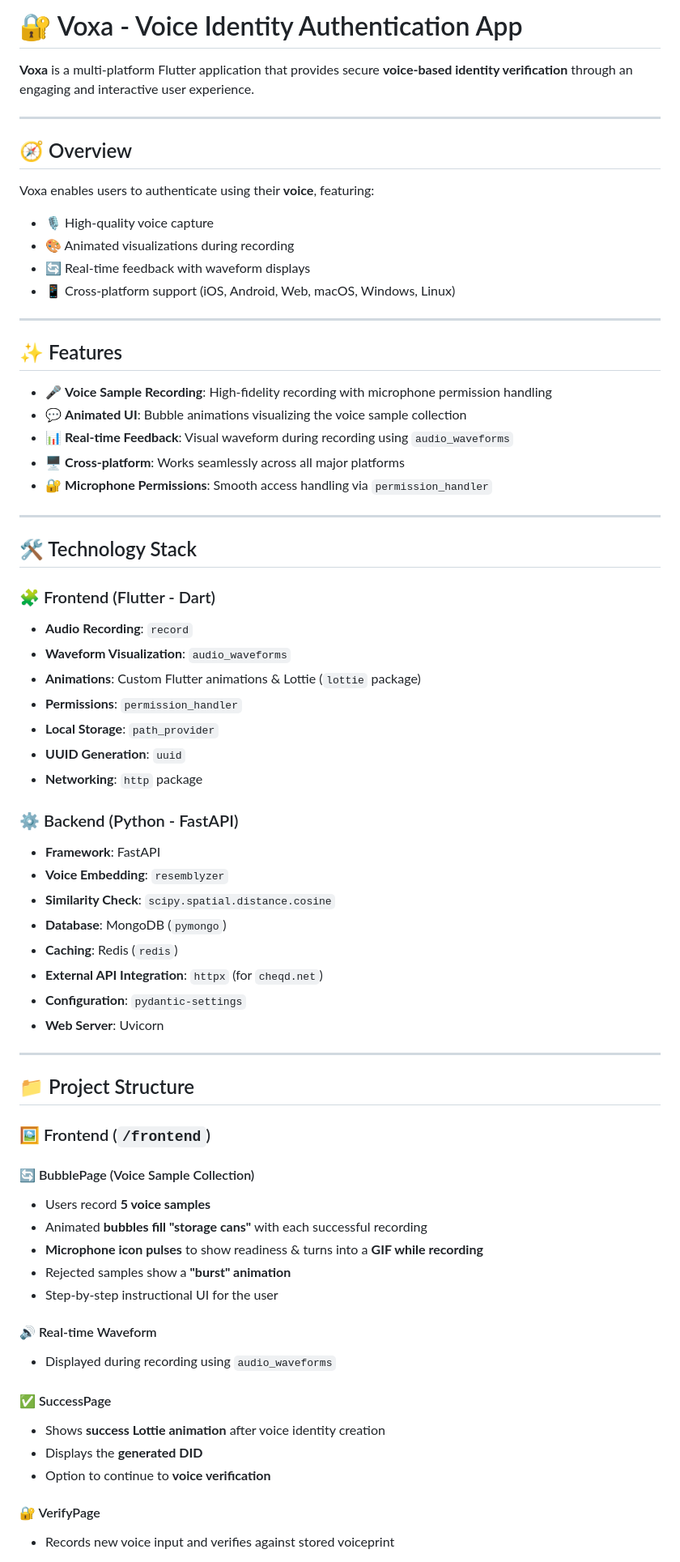
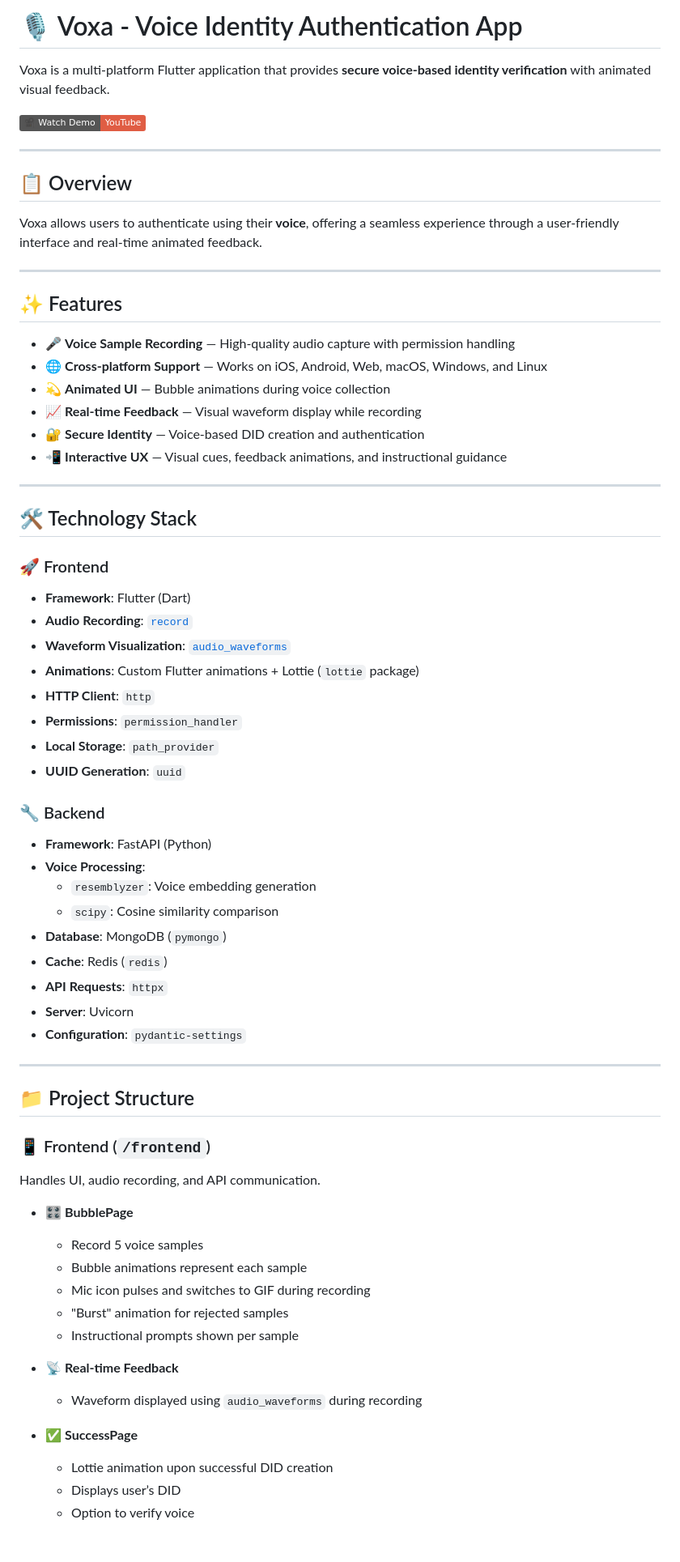
Before and after one commit to AMRITESH240304/voxa, a Markdown page: README.md, the part around one of its changes. Shown at 81% size. Drawn GitHub-style; badges without logos.

```diff
--- a/README.md
+++ b/README.md
@@ -1,72 +1,73 @@
-# 🔐 Voxa - Voice Identity Authentication App
+# 🎙️ Voxa - Voice Identity Authentication App
 
-**Voxa** is a multi-platform Flutter application that provides secure **voice-based identity verification** through an engaging and interactive user experience.
+Voxa is a multi-platform Flutter application that provides **secure voice-based identity verification** with animated visual feedback.
+
+[![Watch Demo](https://img.shields.io/badge/🎥%20Watch%20Demo-YouTube-red)](https://youtu.be/ffwbOwZaceM)
 
 ---
 
-## 🧭 Overview
+## 📋 Overview
 
-Voxa enables users to authenticate using their **voice**, featuring:
-
-- 🎙️ High-quality voice capture
-- 🎨 Animated visualizations during recording
-- 🔄 Real-time feedback with waveform displays
-- 📱 Cross-platform support (iOS, Android, Web, macOS, Windows, Linux)
+Voxa allows users to authenticate using their **voice**, offering a seamless experience through a user-friendly interface and real-time animated feedback.
 
 ---
 
 ## ✨ Features
 
-- 🎤 **Voice Sample Recording**: High-fidelity recording with microphone permission handling
-- 💬 **Animated UI**: Bubble animations visualizing the voice sample collection
-- 📊 **Real-time Feedback**: Visual waveform during recording using `audio_waveforms`
-- 🖥️ **Cross-platform**: Works seamlessly across all major platforms
-- 🔐 **Microphone Permissions**: Smooth access handling via `permission_handler`
+- 🎤 **Voice Sample Recording** — High-quality audio capture with permission handling
+- 🌐 **Cross-platform Support** — Works on iOS, Android, Web, macOS, Windows, and Linux
+- 💫 **Animated UI** — Bubble animations during voice collection
+- 📈 **Real-time Feedback** — Visual waveform display while recording
+- 🔐 **Secure Identity** — Voice-based DID creation and authentication
+- 📲 **Interactive UX** — Visual cues, feedback animations, and instructional guidance
 
 ---
 
 ## 🛠️ Technology Stack
 
-### 🧩 Frontend (Flutter - Dart)
-- **Audio Recording**: `record`
-- **Waveform Visualization**: `audio_waveforms`
-- **Animations**: Custom Flutter animations & Lottie (`lottie` package)
+### 🚀 Frontend
+
+- **Framework**: Flutter (Dart)
+- **Audio Recording**: [`record`](https://pub.dev/packages/record)
+- **Waveform Visualization**: [`audio_waveforms`](https://pub.dev/packages/audio_waveforms)
+- **Animations**: Custom Flutter animations + Lottie (`lottie` package)
+- **HTTP Client**: `http`
 - **Permissions**: `permission_handler`
 - **Local Storage**: `path_provider`
 - **UUID Generation**: `uuid`
-- **Networking**: `http` package
 
-### ⚙️ Backend (Python - FastAPI)
-- **Framework**: FastAPI
-- **Voice Embedding**: `resemblyzer`
-- **Similarity Check**: `scipy.spatial.distance.cosine`
+### 🔧 Backend
+
+- **Framework**: FastAPI (Python)
+- **Voice Processing**:
+  - `resemblyzer`: Voice embedding generation
+  - `scipy`: Cosine similarity comparison
 - **Database**: MongoDB (`pymongo`)
-- **Caching**: Redis (`redis`)
-- **External API Integration**: `httpx` (for `cheqd.net`)
+- **Cache**: Redis (`redis`)
+- **API Requests**: `httpx`
+- **Server**: Uvicorn
 - **Configuration**: `pydantic-settings`
-- **Web Server**: Uvicorn
 
 ---
 
 ## 📁 Project Structure
 
-### 🖼️ Frontend (`/frontend`)
+### 📱 Frontend (`/frontend`)
 
-#### 🔄 BubblePage (Voice Sample Collection)
-- Users record **5 voice samples**
-- Animated **bubbles fill "storage cans"** with each successful recording
-- **Microphone icon pulses** to show readiness & turns into a **GIF while recording**
-- Rejected samples show a **"burst" animation**
-- Step-by-step instructional UI for the user
+Handles UI, audio recording, and API communication.
 
-#### 🔊 Real-time Waveform
-- Displayed during recording using `audio_waveforms`
+- 🎛️ **BubblePage**
+  - Record 5 voice samples
+  - Bubble animations represent each sample
+  - Mic icon pulses and switches to GIF during recording
+  - "Burst" animation for rejected samples
+  - Instructional prompts shown per sample
 
-#### ✅ SuccessPage
-- Shows **success Lottie animation** after voice identity creation
-- Displays the **generated DID**
-- Option to continue to **voice verification**
+- 📡 **Real-time Feedback**
+  - Waveform displayed using `audio_waveforms` during recording
 
-#### 🔐 VerifyPage
-- Records new voice input and verifies against stored voiceprint
+- ✅ **SuccessPage**
+  - Lottie animation upon successful DID creation
+  - Displays user’s DID
+  - Option to verify voice
 
```
Also changed, not shown: other parts of README.md (+42 -35 lines).
